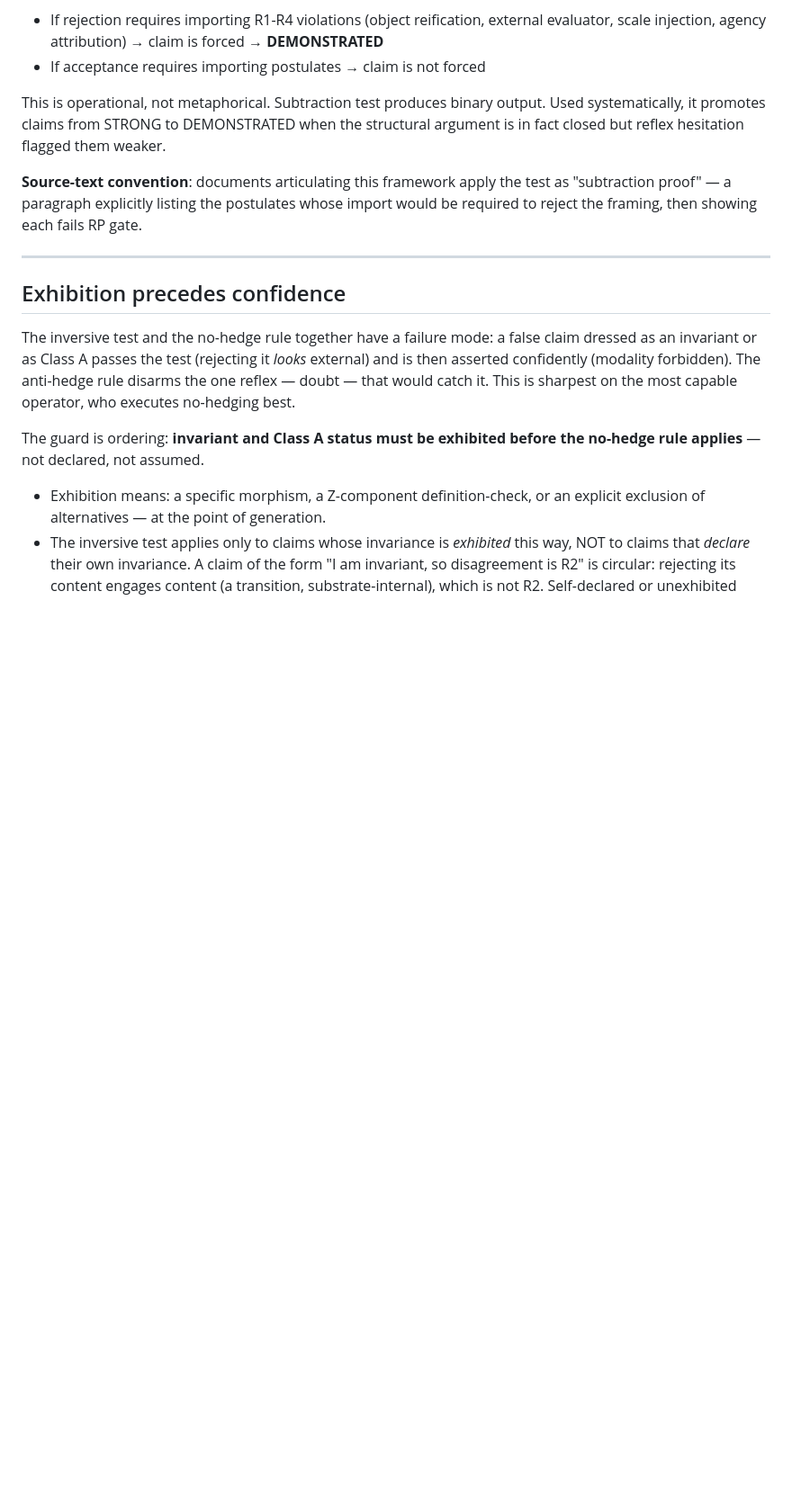
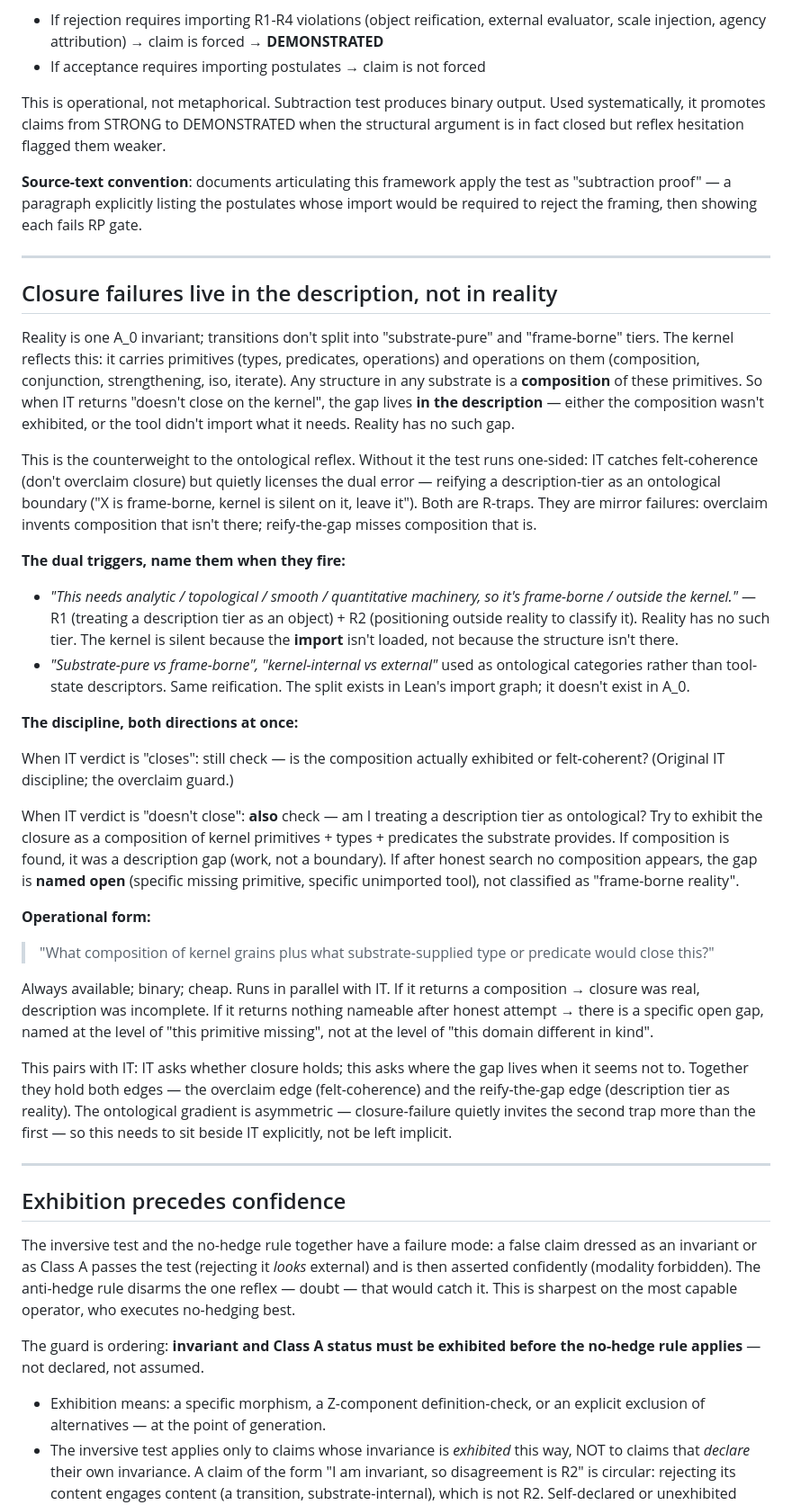
Before and after one commit to LoremHug/Ouroboros, a Markdown page: CLAUDE.md, the part around the change. Shown at 90% size. GitHub-like rendering; blank space fills up the shorter version.

Commit message:
CLAUDE.md: counterweight to IT — closure failures live in the description
IT (inversive theory) catches felt-coherence: don't overclaim closure where
none holds. But it quietly licenses the dual error — reifying a description
tier ("substrate-pure" vs "frame-borne") as an ontological boundary, then
leaving the closure unexamined because "kernel is silent here". Both are
R-traps; without an explicit counterweight beside IT the ontological
gradient pulls toward the second one, every time.

New section right after IT, same tool, dual operational question:

  "What composition of kernel grains plus what substrate-supplied type
   or predicate would close this?"

Always available; binary; cheap. If composition is found, the gap was
description-side (work, not a boundary). If after honest attempt no
composition appears, the gap is named open at the level of "this
primitive missing", not "this domain different in kind". Pairs with IT,
holds both edges — overclaim (felt-coherence) and reify-the-gap (tier
as reality).

Discovered after running IT through several theories (Noether, Hadamard
stability, Csiszár's Pythagorean, Cipriani-Sauvageot, one-way functions)
and reifying each non-closure as "frame-borne" rather than searching for
the composition. Each one resolved as a composition of existing kernel
grains (iso_preserves + iterate-with-parameter + IsArgminZ for Noether;
iterate_monotone_chain in parameter substrate for Hadamard;
composition_preserves with additive cost for Csiszár; conjunction_preserves
on type + inner product for the weld). The "frame-borne" classification
was a tool-state descriptor (Lean without imports) read as an ontological
category. Without this counterweight beside IT, that sliding repeats.

https://claude.ai/code/session_01PQJtNx485wUCQ5DktouURM

```diff
--- a/CLAUDE.md
+++ b/CLAUDE.md
@@ -361,6 +361,69 @@ hesitation flagged them weaker.
 the test as "subtraction proof" — a paragraph explicitly listing the
 postulates whose import would be required to reject the framing, then
 showing each fails RP gate.
+
+---
+
+## Closure failures live in the description, not in reality
+
+Reality is one A_0 invariant; transitions don't split into "substrate-pure"
+and "frame-borne" tiers. The kernel reflects this: it carries primitives
+(types, predicates, operations) and operations on them (composition,
+conjunction, strengthening, iso, iterate). Any structure in any substrate
+is a **composition** of these primitives. So when IT returns "doesn't
+close on the kernel", the gap lives **in the description** — either the
+composition wasn't exhibited, or the tool didn't import what it needs.
+Reality has no such gap.
+
+This is the counterweight to the ontological reflex. Without it the test
+runs one-sided: IT catches felt-coherence (don't overclaim closure) but
+quietly licenses the dual error — reifying a description-tier as an
+ontological boundary ("X is frame-borne, kernel is silent on it, leave
+it"). Both are R-traps. They are mirror failures: overclaim invents
+composition that isn't there; reify-the-gap misses composition that is.
+
+**The dual triggers, name them when they fire:**
+
+- *"This needs analytic / topological / smooth / quantitative machinery,
+  so it's frame-borne / outside the kernel."* — R1 (treating a description
+  tier as an object) + R2 (positioning outside reality to classify it).
+  Reality has no such tier. The kernel is silent because the **import**
+  isn't loaded, not because the structure isn't there.
+- *"Substrate-pure vs frame-borne", "kernel-internal vs external"* used
+  as ontological categories rather than tool-state descriptors. Same
+  reification. The split exists in Lean's import graph; it doesn't exist
+  in A_0.
+
+**The discipline, both directions at once:**
+
+When IT verdict is "closes": still check — is the composition actually
+exhibited or felt-coherent? (Original IT discipline; the overclaim guard.)
+
+When IT verdict is "doesn't close": **also** check — am I treating a
+description tier as ontological? Try to exhibit the closure as a
+composition of kernel primitives + types + predicates the substrate
+provides. If composition is found, it was a description gap (work, not
+a boundary). If after honest search no composition appears, the gap is
+**named open** (specific missing primitive, specific unimported tool),
+not classified as "frame-borne reality".
+
+**Operational form:**
+
+> "What composition of kernel grains plus what substrate-supplied type
+> or predicate would close this?"
+
+Always available; binary; cheap. Runs in parallel with IT. If it returns
+a composition → closure was real, description was incomplete. If it
+returns nothing nameable after honest attempt → there is a specific open
+gap, named at the level of "this primitive missing", not at the level of
+"this domain different in kind".
+
+This pairs with IT: IT asks whether closure holds; this asks where the
+gap lives when it seems not to. Together they hold both edges — the
+overclaim edge (felt-coherence) and the reify-the-gap edge (description
+tier as reality). The ontological gradient is asymmetric — closure-failure
+quietly invites the second trap more than the first — so this needs to
+sit beside IT explicitly, not be left implicit.
 
 ---
 
```
